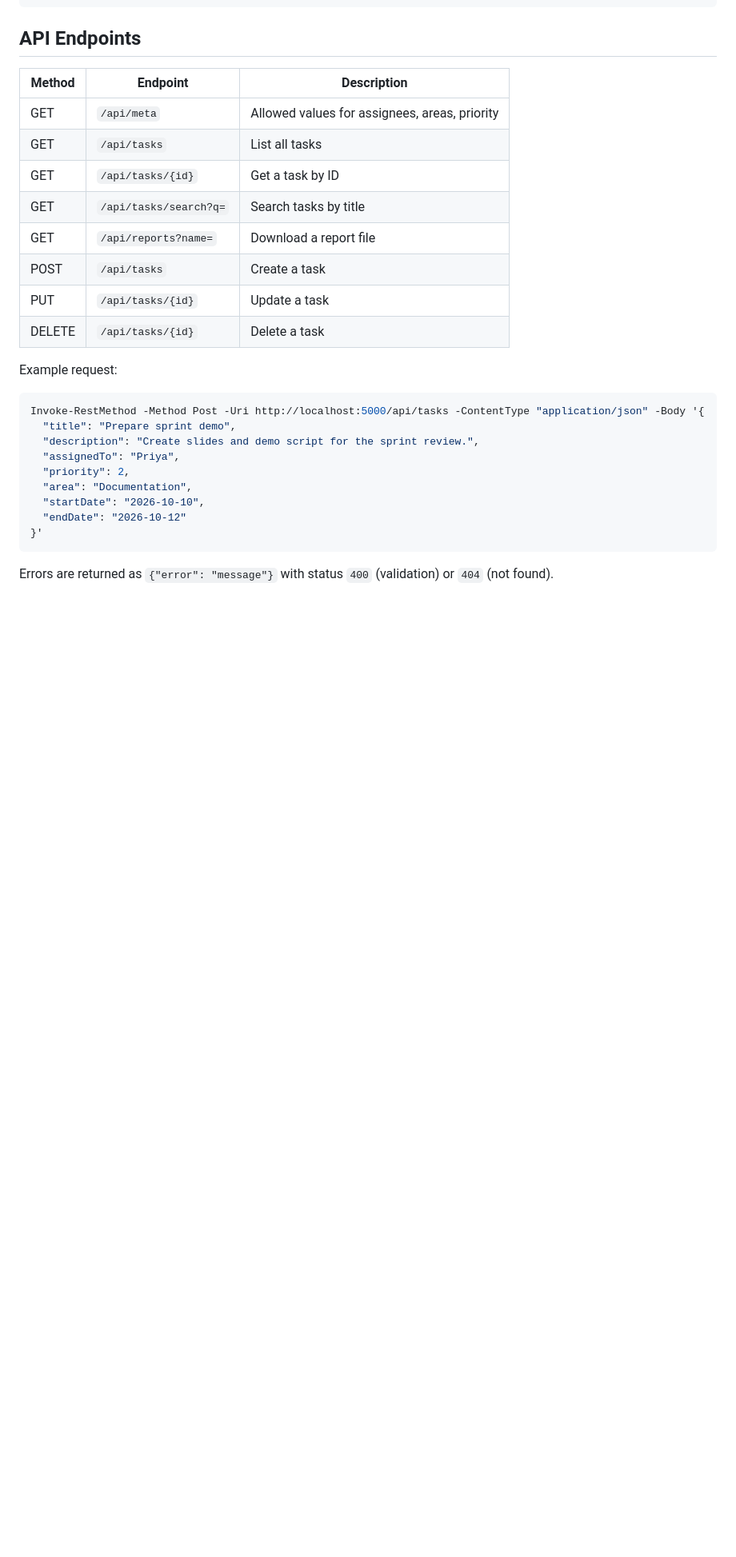
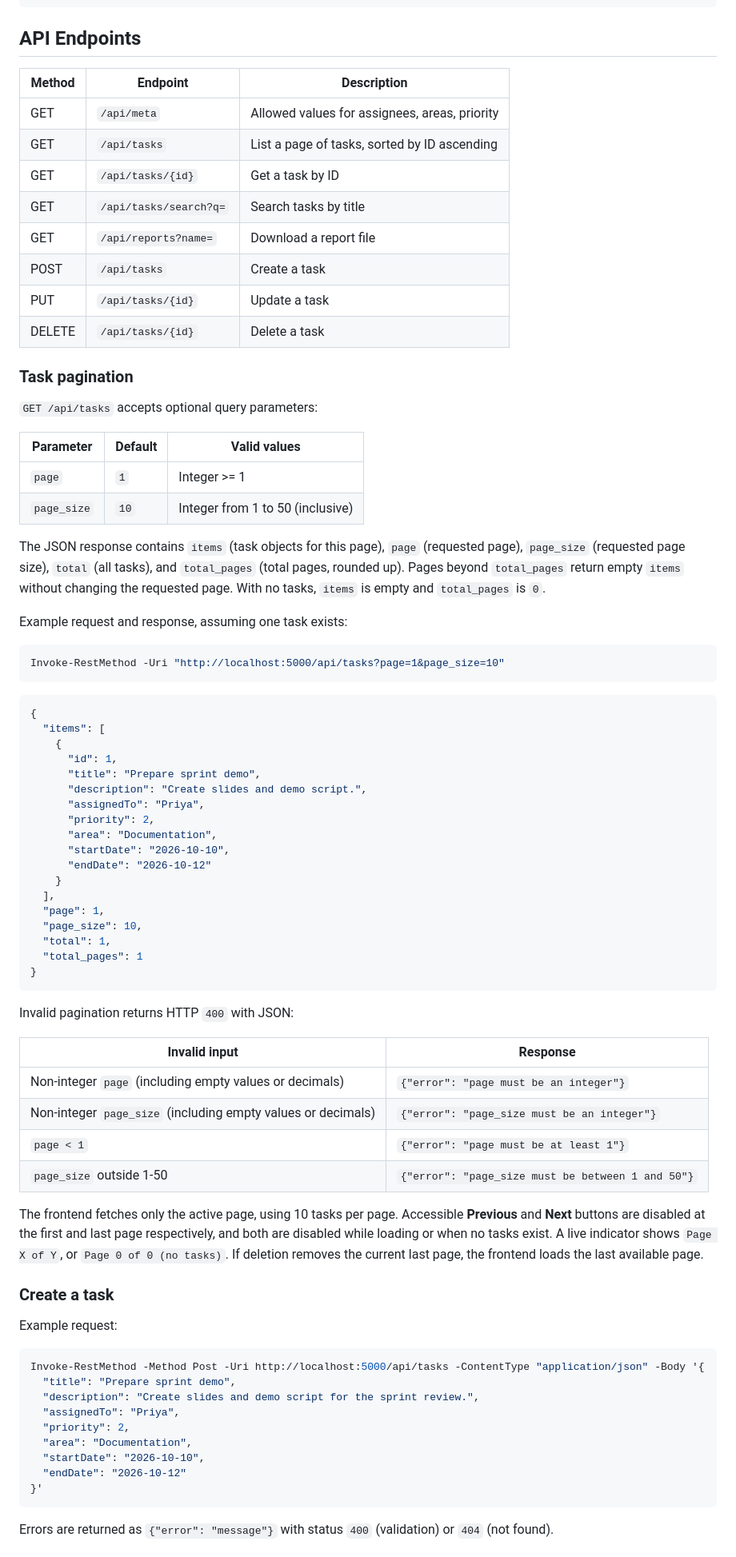
Before and after one commit to CanarysPlayground/aidlc-test1, a Markdown page: README.md, the part around one of its changes. Shown at 80% size. Drawn GitHub-style; blank space fills up the shorter version.

Commit message:
Document task pagination in README

````diff
--- a/README.md
+++ b/README.md
@@ -92,13 +93,64 @@ python app.py
 | Method | Endpoint               | Description                                  |
 |--------|------------------------|----------------------------------------------|
 | GET    | `/api/meta`            | Allowed values for assignees, areas, priority |
-| GET    | `/api/tasks`           | List all tasks                               |
+| GET    | `/api/tasks`           | List a page of tasks, sorted by ID ascending  |
 | GET    | `/api/tasks/{id}`      | Get a task by ID                             |
 | GET    | `/api/tasks/search?q=` | Search tasks by title                        |
 | GET    | `/api/reports?name=`   | Download a report file                       |
 | POST   | `/api/tasks`           | Create a task                                |
 | PUT    | `/api/tasks/{id}`      | Update a task                                |
 | DELETE | `/api/tasks/{id}`      | Delete a task                                |
+
+### Task pagination
+
+`GET /api/tasks` accepts optional query parameters:
+
+| Parameter | Default | Valid values |
+|-----------|---------|--------------|
+| `page` | `1` | Integer >= 1 |
+| `page_size` | `10` | Integer from 1 to 50 (inclusive) |
+
+The JSON response contains `items` (task objects for this page), `page` (requested page), `page_size` (requested page size), `total` (all tasks), and `total_pages` (total pages, rounded up). Pages beyond `total_pages` return empty `items` without changing the requested page. With no tasks, `items` is empty and `total_pages` is `0`.
+
+Example request and response, assuming one task exists:
+
+```powershell
+Invoke-RestMethod -Uri "http://localhost:5000/api/tasks?page=1&page_size=10"
+```
+
+```json
+{
+  "items": [
+    {
+      "id": 1,
+      "title": "Prepare sprint demo",
+      "description": "Create slides and demo script.",
+      "assignedTo": "Priya",
+      "priority": 2,
+      "area": "Documentation",
+      "startDate": "2026-10-10",
+      "endDate": "2026-10-12"
+    }
+  ],
+  "page": 1,
+  "page_size": 10,
+  "total": 1,
+  "total_pages": 1
+}
+```
+
+Invalid pagination returns HTTP `400` with JSON:
+
+| Invalid input | Response |
+|---------------|----------|
+| Non-integer `page` (including empty values or decimals) | `{"error": "page must be an integer"}` |
+| Non-integer `page_size` (including empty values or decimals) | `{"error": "page_size must be an integer"}` |
+| `page < 1` | `{"error": "page must be at least 1"}` |
+| `page_size` outside 1-50 | `{"error": "page_size must be between 1 and 50"}` |
+
+The frontend fetches only the active page, using 10 tasks per page. Accessible **Previous** and **Next** buttons are disabled at the first and last page respectively, and both are disabled while loading or when no tasks exist. A live indicator shows `Page X of Y`, or `Page 0 of 0 (no tasks)`. If deletion removes the current last page, the frontend loads the last available page.
+
+### Create a task
 
 Example request:
 
````
Also changed, not shown: other parts of README.md (+2 -1 lines).
